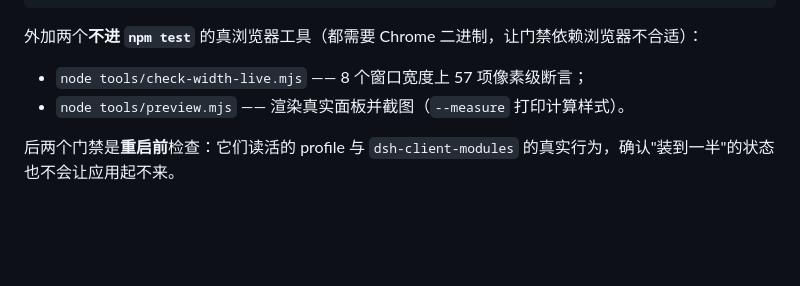
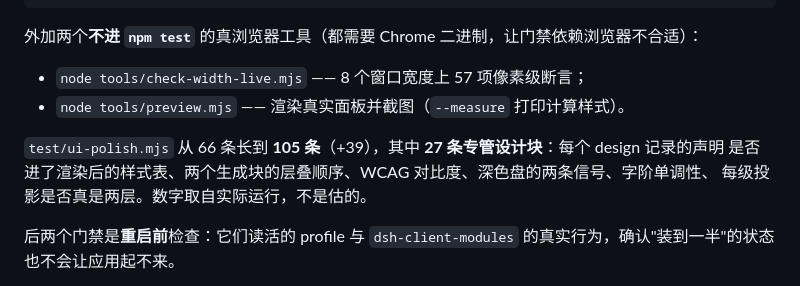
Before and after one commit to VDERR/dsh-echocat-skill-panel, a Markdown page: docs/设计要点.md, the part around the change. Drawn GitHub-style; blank space fills up the shorter version.

Commit message:
docs: record the measured assertion counts for the design pass

```diff
--- a/docs/设计要点.md
+++ b/docs/设计要点.md
@@ -223,6 +223,10 @@ verify-install 33 · verify-compose 16                     （两个重启前门
 - `node tools/check-width-live.mjs` —— 8 个窗口宽度上 57 项像素级断言；
 - `node tools/preview.mjs` —— 渲染真实面板并截图（`--measure` 打印计算样式）。
 
+`test/ui-polish.mjs` 从 66 条长到 **105 条**（+39），其中 **27 条专管设计块**：每个 design 记录的声明
+是否进了渲染后的样式表、两个生成块的层叠顺序、WCAG 对比度、深色盘的两条信号、字阶单调性、
+每级投影是否真是两层。数字取自实际运行，不是估的。
+
 后两个门禁是**重启前**检查：它们读活的 profile 与 `dsh-client-modules` 的真实行为，确认"装到一半"的状态也不会让应用起不来。
 
 > 这两个门禁**不再写死版本号**（4.0 改的）：原来是 `'3.0.0'` 字面量，于是每次发版都会红一条与"解析器有没有选中已安装副本"毫无关系的断言。现在版本从**被组成的那份 manifest** 里读出来比对。
```
